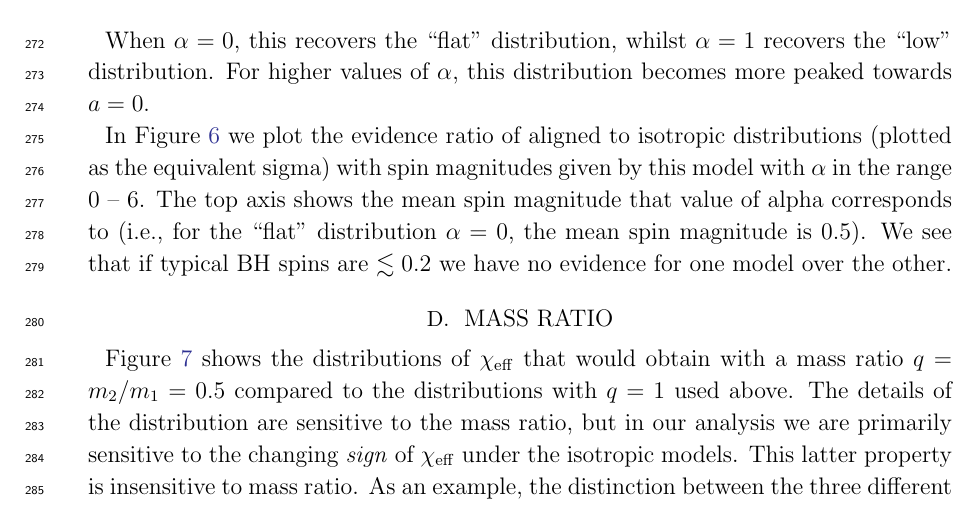
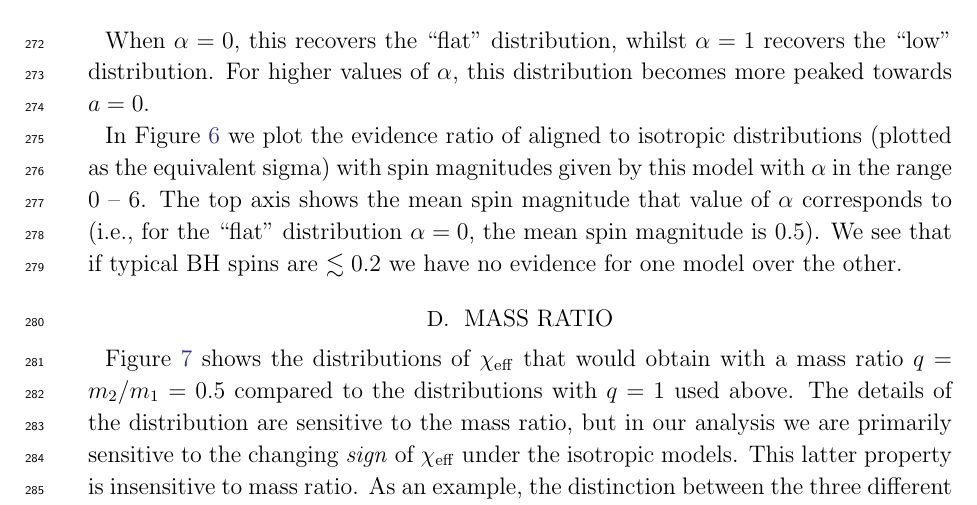
Before and after one commit to farr/AlignedVersusIsoSpin, a LaTeX paper (paper/AlignedIsotropicGW.tex): part of page 11 of 14, cut so that both start at the same text. Compiled offline with pdfLaTeX.

Commit message:
latexed an alpha

```diff
--- a/paper/AlignedIsotropicGW.tex
+++ b/paper/AlignedIsotropicGW.tex
@@ -605,7 +605,7 @@ that the value of alpha corresponds to. We see that for mean spin magnitudes $\l
 %
 
 In Figure~\ref{fig:smallspinsalpha} we plot the evidence ratio of aligned to isotropic distributions (plotted as the equivalent sigma) with spin magnitudes given by this model with $\alpha$ in the range $0$ -- $6$. The top axis shows the mean spin magnitude
-that value of alpha corresponds to (i.e., for the ``flat'' distribution $\alpha = 0$, the mean spin magnitude is 0.5). We see that if typical BH spins are $\lesssim 0.2$ we have no evidence for one model over the other.
+that value of $\alpha$ corresponds to (i.e., for the ``flat'' distribution $\alpha = 0$, the mean spin magnitude is 0.5). We see that if typical BH spins are $\lesssim 0.2$ we have no evidence for one model over the other.
 
 \section{Mass Ratio}
 \label{sec:mass-ratio}
```
